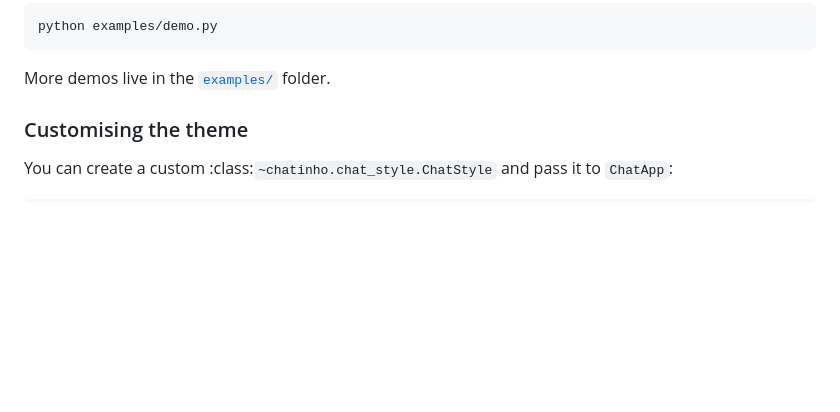
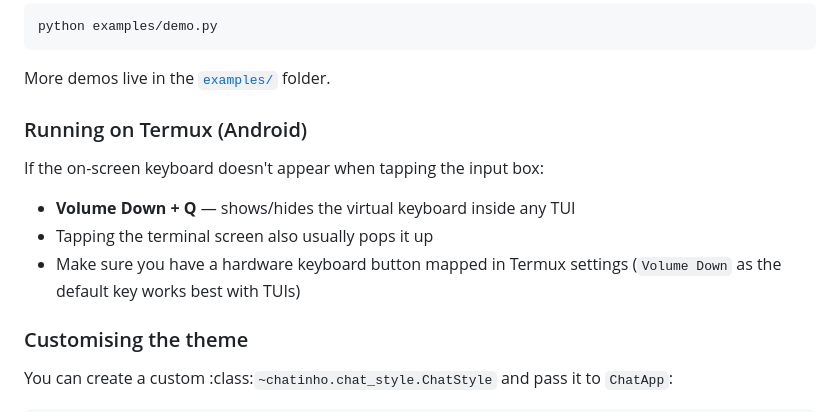
Before and after one commit to lcmonteiro/mcking-codespace, a Markdown page: python/chatinho/README.md, the part around the change. Rendered like a GitHub page; blank space fills up the shorter version.

Commit message:
chatinho: documentar fix do teclado no Termux (Volume Down + Q)

````diff
--- a/python/chatinho/README.md
+++ b/python/chatinho/README.md
@@ -60,6 +60,15 @@ python examples/demo.py
 ```
 
 More demos live in the [`examples/`](examples/) folder.
+
+### Running on Termux (Android)
+
+If the on-screen keyboard doesn't appear when tapping the input box:
+
+- **Volume Down + Q** — shows/hides the virtual keyboard inside any TUI
+- Tapping the terminal screen also usually pops it up
+- Make sure you have a hardware keyboard button mapped in Termux settings
+  (`Volume Down` as the default key works best with TUIs)
 
 ### Customising the theme
 
````
